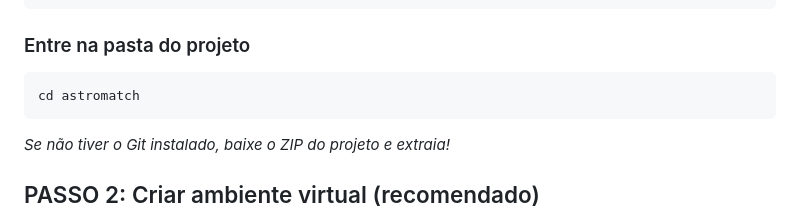
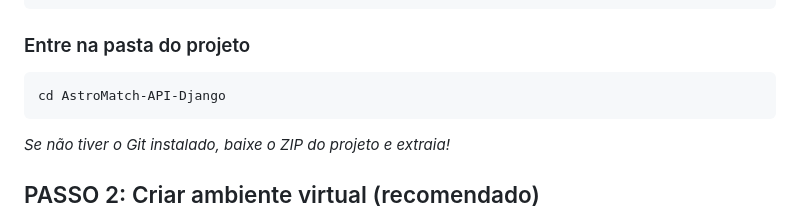
Before and after one commit to MMVonnSeek/AstroMatch-API-Django, a Markdown page: README.md, the part around the change. Rendered like a GitHub page.

Commit message:
Update project directory name in README

````diff
--- a/README.md
+++ b/README.md
@@ -82,7 +82,7 @@ git clone https://github.com/MMVonnSeek/AstroMatch-API-Django.git
 
 ### Entre na pasta do projeto
 ```bash
-cd astromatch
+cd AstroMatch-API-Django
 ```
 _Se não tiver o Git instalado, baixe o ZIP do projeto e extraia!_
 
````
